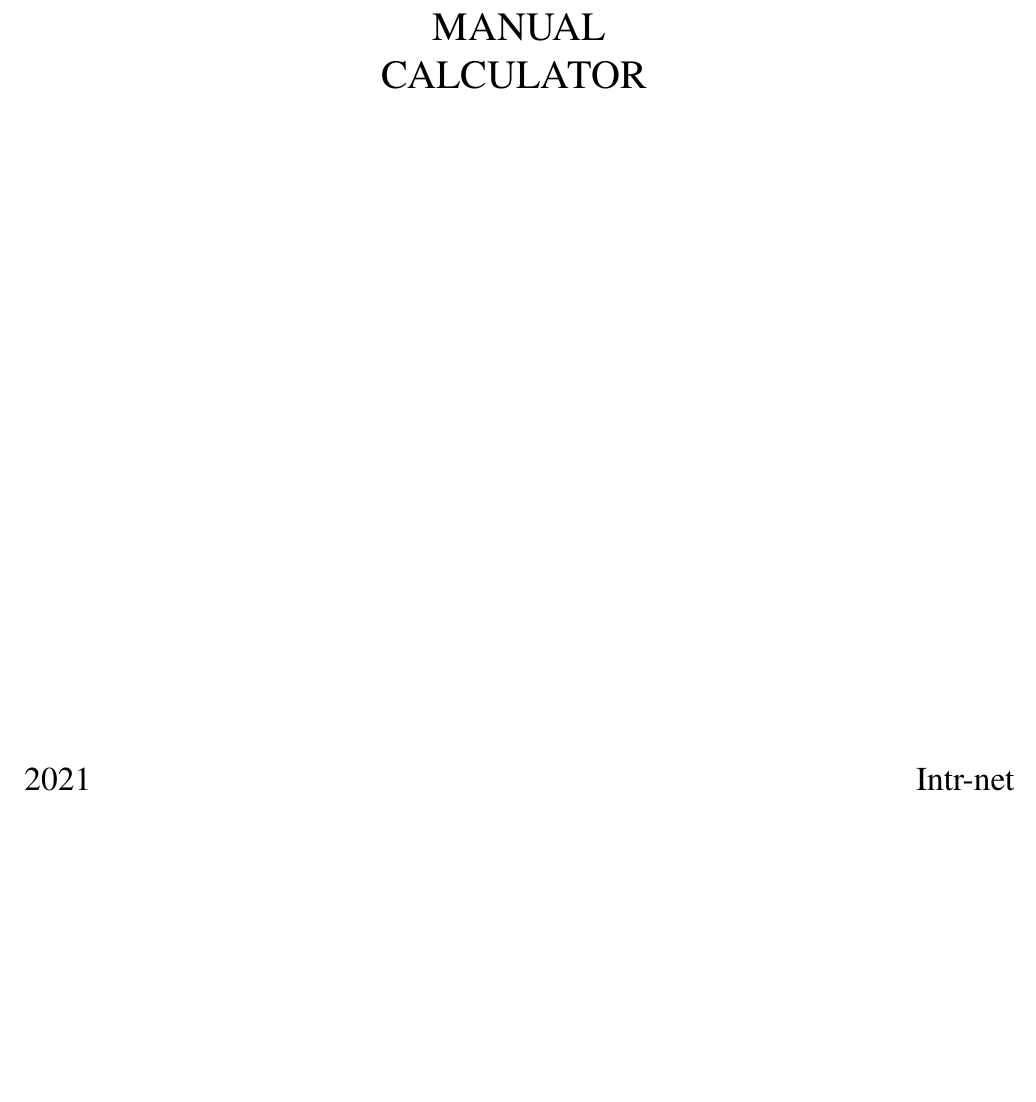
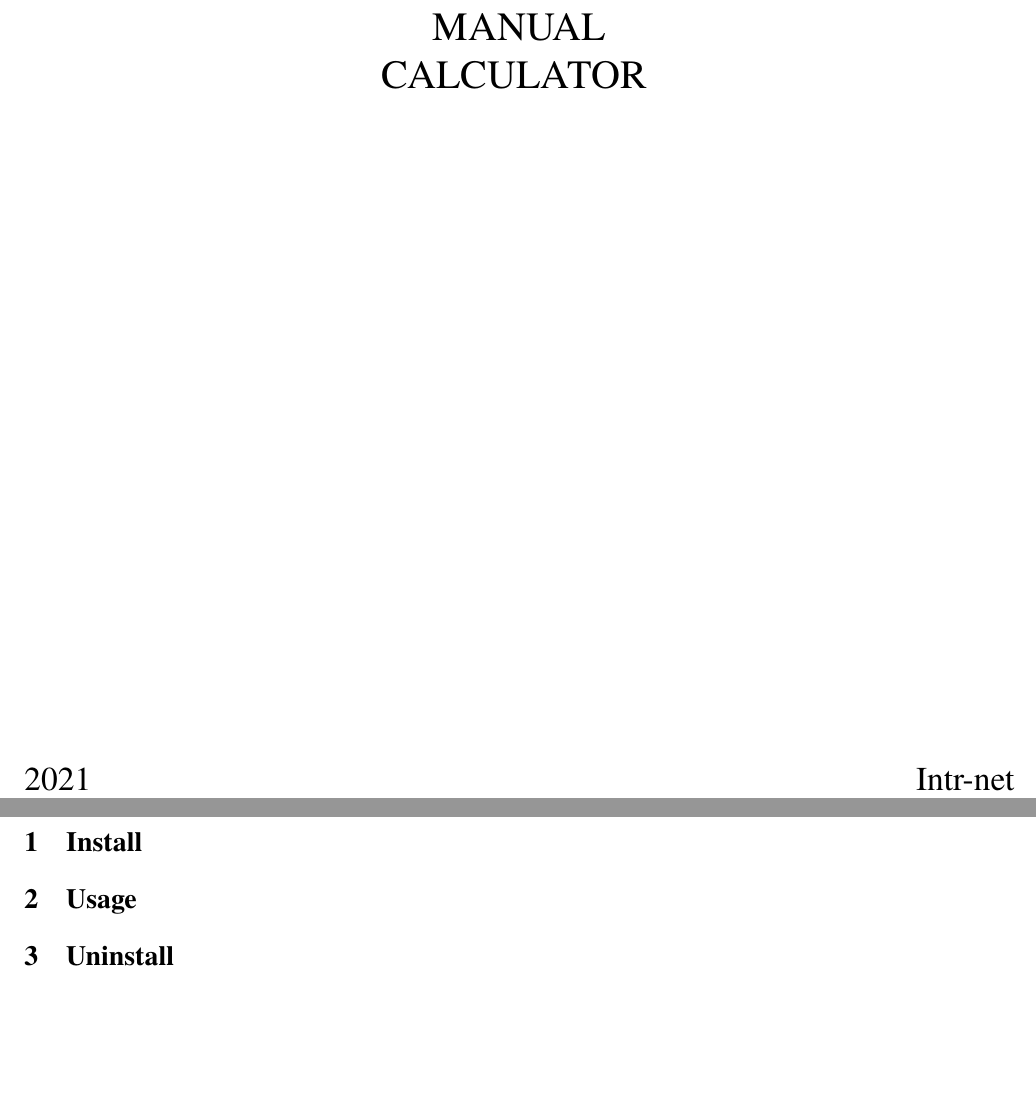
Before and after one commit to Vladimir284/IVS-Projekt-2_Intr-net, a LaTeX document (doc/manual/man.tex): part of the page before the commit and two parts of pages 1 and 2 of 2 after it, the two joined at a grey line, cut so that both start at the same text, the shorter picture padded with empty space. Compiled offline with pdfLaTeX.

Commit message:
Added skelets of sections

```diff
--- a/doc/manual/man.tex
+++ b/doc/manual/man.tex
@@ -2,7 +2,6 @@
 
 \usepackage[utf8]{inputenc}
 \usepackage[top=2.5cm, left=1.5cm, text={18cm, 25cm}]{geometry}
-\usepackage[czech]{babel}
 \usepackage[IL2]{fontenc}
 \usepackage{amssymb}
 \usepackage{amsmath}
@@ -36,9 +35,19 @@
             \vspace{\stretch{0.618}}
 
 
-
         \end{center}
         {\LARGE 2021 \hfill
         Intr-net}
     \end{titlepage}
+
+    \newpage
+
+    % TO-DO after discussed
+    \section{Install}
+
+
+    \section{Usage}
+
+
+    \section{Uninstall}
 \end{document}
```
Lines whose indentation alone changed are shown as unchanged.
